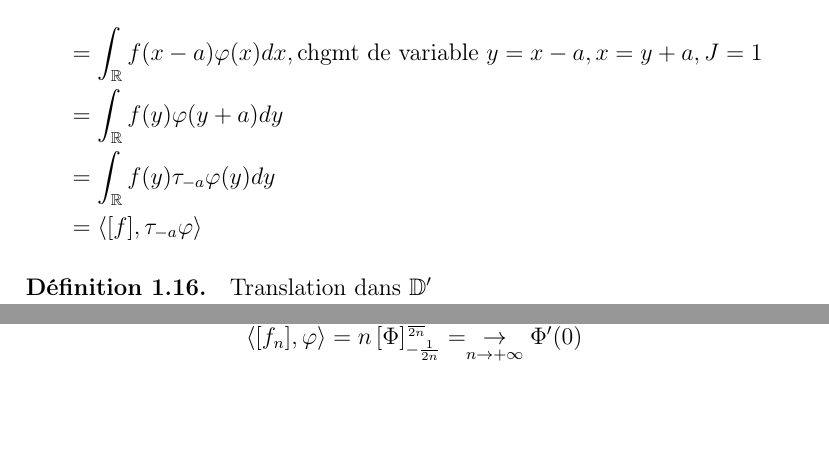
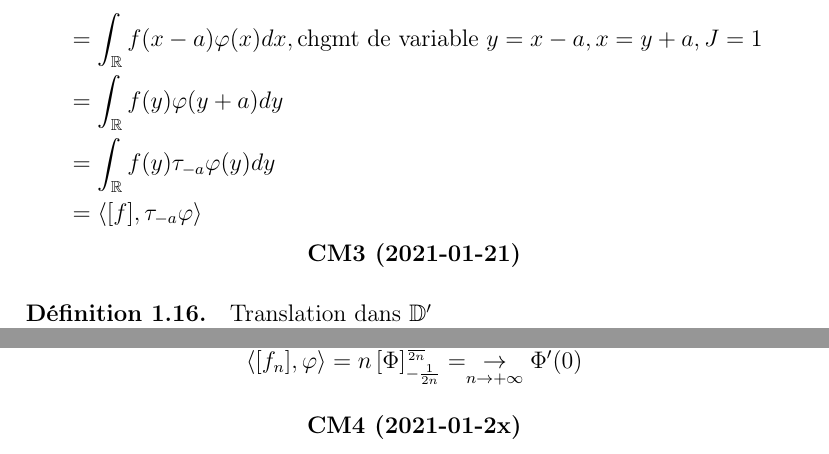
Before and after one commit to Malo-Kerebel/Outils_fondamentaux_L3, a LaTeX document (CM.tex): two parts of pages 9 and 12 of 12, joined at a grey line, cut so that both start at the same text, the shorter picture padded with empty space. Compiled offline with pdfLaTeX.

Commit message:
Ajout date du CM3

```diff
--- a/CM.tex
+++ b/CM.tex
@@ -332,6 +332,10 @@ Comment définir \(\tau_a T\) si \(T \in \ens{D}'\) et T quelconque ?
 	&= \langle [f], \tau_{-a}\varphi \rangle
 \end{align*}
 
+\begin{center}
+\textbf{CM3 (2021-01-21)}
+\end{center}
+
 \paragraph{Définition 1.16.} Translation dans \(\ens{D}'\)
 
 Si \(T \in \ens{D}'\) et \(a \in \ens{R}\), on définit \(\tau_a T \in \ens{D}'\) :
@@ -449,4 +453,8 @@ Mais au sens des distributions on va montrer que \([f_n] \underset{n \rightarrow
 	\langle [f_n], \varphi \rangle = n \left[ \Phi \right]_{-\frac{1}{2n}}^{\frac{1}{2n}} = \underset{n \rightarrow +\infty}{\rightarrow} \Phi' (0)
 \]
 
+\begin{center}
+\textbf{CM4 (2021-01-2x)}
+\end{center}
+
 \end{document}
```
Also changed, not shown: CM.pdf.
